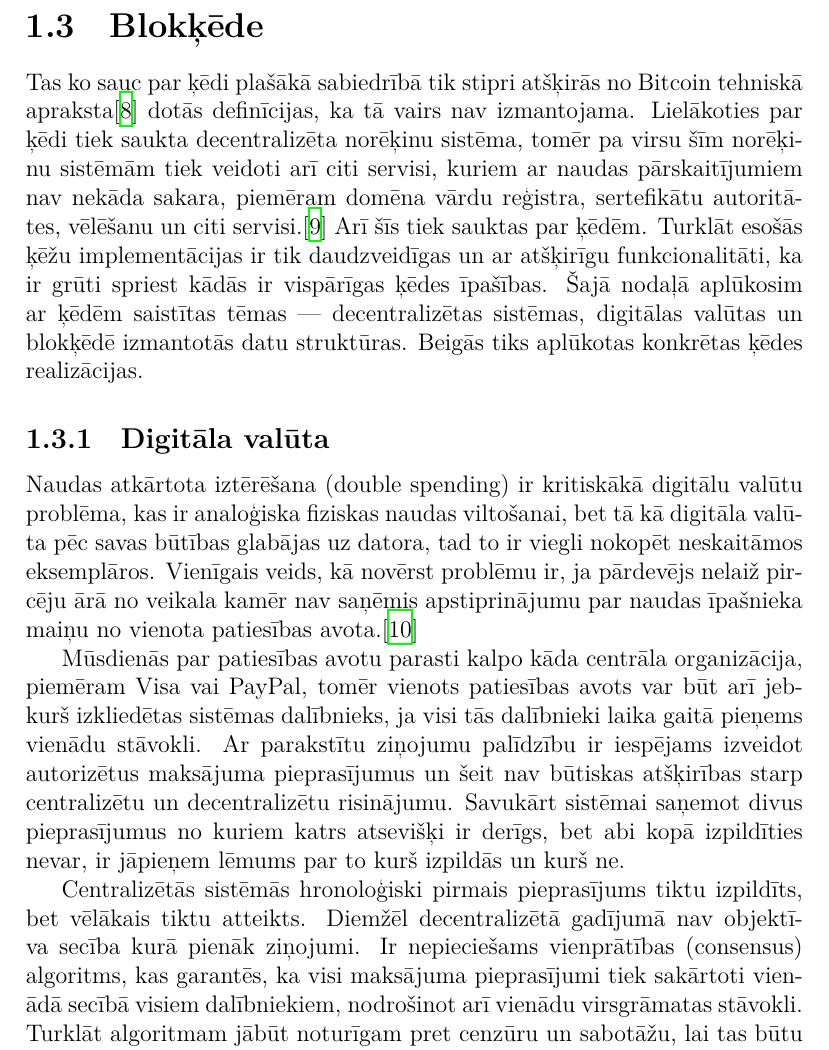
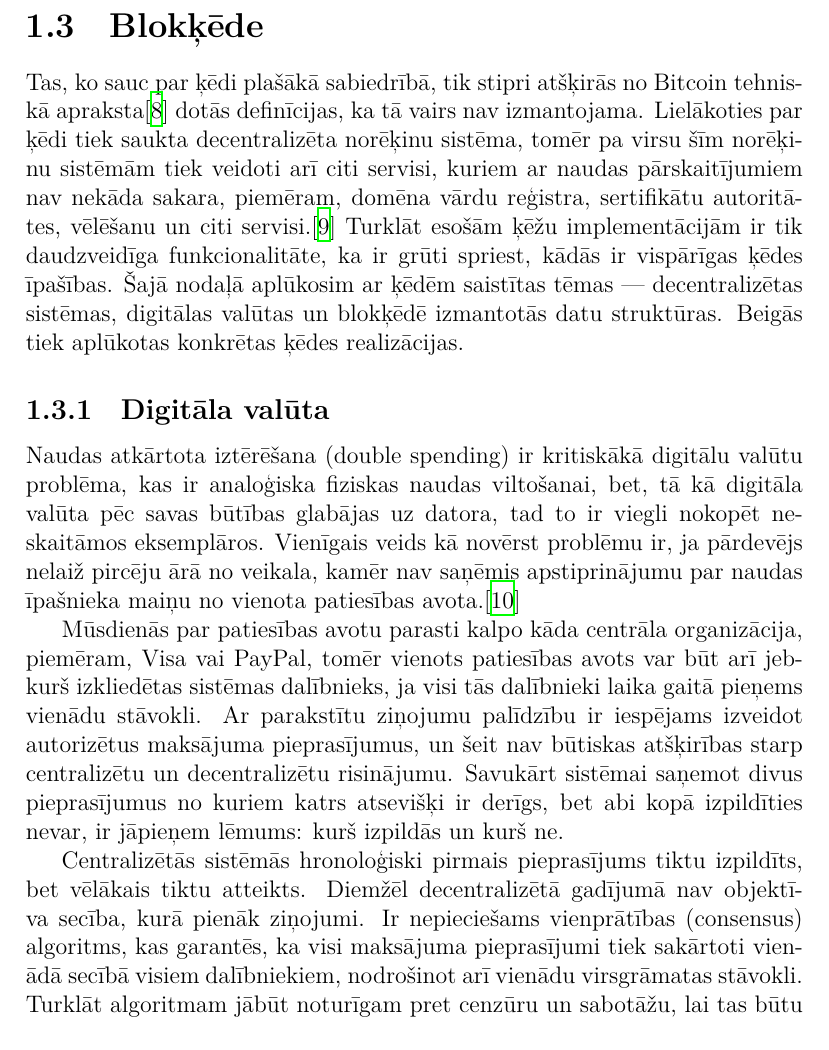
Before and after one commit to Ratniex/bakalaurs, a LaTeX document (main.tex, which reads teorija/chain.tex): part of page 13 of 29, cut so that both start at the same text. Compiled offline with XeLaTeX.

```diff
--- a/teorija/chain.tex
+++ b/teorija/chain.tex
@@ -1,15 +1,15 @@
-Tas ko sauc par ķēdi plašākā sabiedrībā tik stipri atšķirās no Bitcoin tehniskā apraksta\cite{nakamoto08} dotās definīcijas, ka tā vairs nav izmantojama.
-Lielākoties par ķēdi tiek saukta decentralizēta norēķinu sistēma, tomēr pa virsu šīm norēķinu sistēmām tiek veidoti arī citi servisi, kuriem ar naudas pārskaitījumiem nav nekāda sakara, piemēram domēna vārdu reģistra, sertefikātu autoritātes, vēlēšanu un citi servisi.\cite{namecoin} Arī šīs tiek sauktas par ķēdēm.
-Turklāt esošās ķēžu implementācijas ir tik daudzveidīgas un ar atšķirīgu funkcionalitāti, ka ir grūti spriest kādās ir vispārīgas ķēdes īpašības.
-Šajā nodaļā aplūkosim ar ķēdēm saistītas tēmas \textemdash{} decentralizētas sistēmas, digitālas valūtas un blokķēdē izmantotās datu struktūras. Beigās tiks aplūkotas konkrētas ķēdes realizācijas.
+Tas, ko sauc par ķēdi plašākā sabiedrībā, tik stipri atšķirās no Bitcoin tehniskā apraksta\cite{nakamoto08} dotās definīcijas, ka tā vairs nav izmantojama.
+Lielākoties par ķēdi tiek saukta decentralizēta norēķinu sistēma, tomēr pa virsu šīm norēķinu sistēmām tiek veidoti arī citi servisi, kuriem ar naudas pārskaitījumiem nav nekāda sakara, piemēram, domēna vārdu reģistra, sertifikātu autoritātes, vēlēšanu un citi servisi.\cite{namecoin}
+Turklāt esošām ķēžu implementācijām ir tik daudzveidīga funkcionalitāte, ka ir grūti spriest, kādās ir vispārīgas ķēdes īpašības.
+Šajā nodaļā aplūkosim ar ķēdēm saistītas tēmas \textemdash{} decentralizētas sistēmas, digitālas valūtas un blokķēdē izmantotās datu struktūras. Beigās tiek aplūkotas konkrētas ķēdes realizācijas.
 
 \subsection{Digitāla valūta}
-Naudas atkārtota iztērēšana (double spending) ir kritiskākā digitālu valūtu problēma, kas ir analoģiska fiziskas naudas viltošanai, bet tā kā digitāla valūta pēc savas būtības glabājas uz datora, tad to ir viegli nokopēt neskaitāmos eksemplāros. Vienīgais veids, kā novērst problēmu ir, ja pārdevējs nelaiž pircēju ārā no veikala kamēr nav saņēmis apstiprinājumu par naudas īpašnieka maiņu no vienota patiesības avota.\cite{frankel96}
+Naudas atkārtota iztērēšana (double spending) ir kritiskākā digitālu valūtu problēma, kas ir analoģiska fiziskas naudas viltošanai, bet, tā kā digitāla valūta pēc savas būtības glabājas uz datora, tad to ir viegli nokopēt neskaitāmos eksemplāros. Vienīgais veids kā novērst problēmu ir, ja pārdevējs nelaiž pircēju ārā no veikala, kamēr nav saņēmis apstiprinājumu par naudas īpašnieka maiņu no vienota patiesības avota.\cite{frankel96}
 
-Mūsdienās par patiesības avotu parasti kalpo kāda centrāla organizācija, piemēram Visa vai PayPal, tomēr vienots patiesības avots var būt arī jebkurš izkliedētas sistēmas dalībnieks, ja visi tās dalībnieki laika gaitā pieņems vienādu stāvokli.
-Ar parakstītu ziņojumu palīdzību ir iespējams izveidot autorizētus maksājuma pieprasījumus un šeit nav būtiskas atšķirības starp centralizētu un decentralizētu risinājumu. Savukārt sistēmai saņemot divus pieprasījumus no kuriem katrs atsevišķi ir derīgs, bet abi kopā izpildīties nevar, ir jāpieņem lēmums par to kurš izpildās un kurš ne.
+Mūsdienās par patiesības avotu parasti kalpo kāda centrāla organizācija, piemēram, Visa vai PayPal, tomēr vienots patiesības avots var būt arī jebkurš izkliedētas sistēmas dalībnieks, ja visi tās dalībnieki laika gaitā pieņems vienādu stāvokli.
+Ar parakstītu ziņojumu palīdzību ir iespējams izveidot autorizētus maksājuma pieprasījumus, un šeit nav būtiskas atšķirības starp centralizētu un decentralizētu risinājumu. Savukārt sistēmai saņemot divus pieprasījumus no kuriem katrs atsevišķi ir derīgs, bet abi kopā izpildīties nevar, ir jāpieņem lēmums: kurš izpildās un kurš ne.
 
-Centralizētās sistēmās hronoloģiski pirmais pieprasījums tiktu izpildīts, bet vēlākais tiktu atteikts. Diemžēl decentralizētā gadījumā nav objektīva secība kurā pienāk ziņojumi. Ir nepieciešams vienprātības (consensus) algoritms, kas garantēs, ka visi maksājuma pieprasījumi tiek sakārtoti vienādā secībā visiem dalībniekiem, nodrošinot arī vienādu virsgrāmatas stāvokli.
+Centralizētās sistēmās hronoloģiski pirmais pieprasījums tiktu izpildīts, bet vēlākais tiktu atteikts. Diemžēl decentralizētā gadījumā nav objektīva secība, kurā pienāk ziņojumi. Ir nepieciešams vienprātības (consensus) algoritms, kas garantēs, ka visi maksājuma pieprasījumi tiek sakārtoti vienādā secībā visiem dalībniekiem, nodrošinot arī vienādu virsgrāmatas stāvokli.
 Turklāt algoritmam jābūt noturīgam pret cenzūru un sabotāžu, lai tas būtu lietojams decentralizētā vidē.
 
 \subsection{Datu struktūras}
```
Also changed, not shown: teorija/chain.tex (23 more changed lines).
